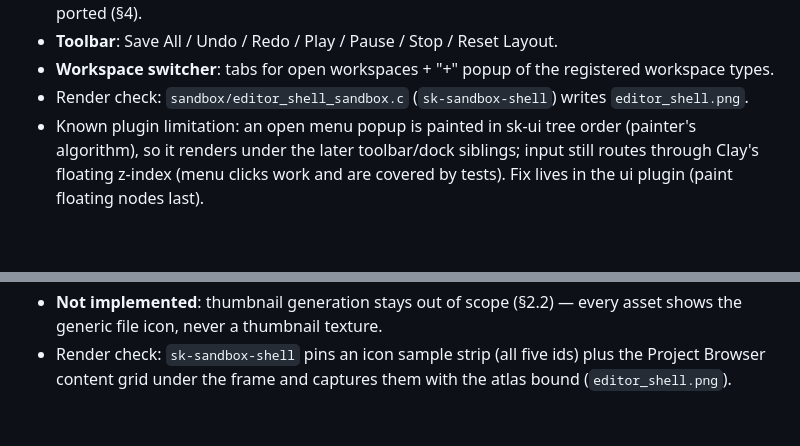
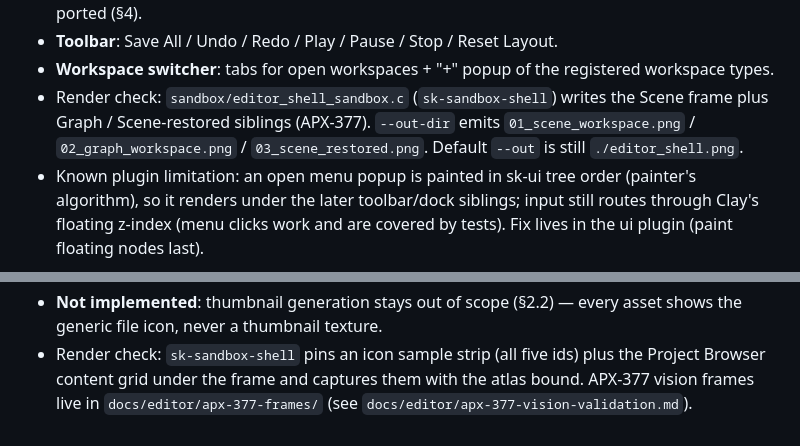
Before and after one commit to SkoreEngine/Skore, a Markdown page: docs/editor/migration-manifest.md, 2 parts joined by grey strips. Drawn GitHub-style; blank space fills up the shorter version.

```diff
--- a/docs/editor/migration-manifest.md
+++ b/docs/editor/migration-manifest.md
@@ -429,7 +429,9 @@ The v2 shell that hosts every migrated window lives in
 - **Workspace switcher**: tabs for open workspaces + "+" popup of the
   registered workspace types.
 - Render check: `sandbox/editor_shell_sandbox.c` (`sk-sandbox-shell`) writes
-  `editor_shell.png`.
+  the Scene frame plus Graph / Scene-restored siblings (APX-377). `--out-dir`
+  emits `01_scene_workspace.png` / `02_graph_workspace.png` /
+  `03_scene_restored.png`. Default `--out` is still `./editor_shell.png`.
 - Known plugin limitation: an open menu popup is painted in sk-ui tree order
   (painter's algorithm), so it renders under the later toolbar/dock siblings;
   input still routes through Clay's floating z-index (menu clicks work and are
@@ -463,4 +465,5 @@ The C++ editor's bitmap icon set is now available to v2 windows:
   asset shows the generic file icon, never a thumbnail texture.
 - Render check: `sk-sandbox-shell` pins an icon sample strip (all five ids)
   plus the Project Browser content grid under the frame and captures them
-  with the atlas bound (`editor_shell.png`).
+  with the atlas bound. APX-377 vision frames live in
+  `docs/editor/apx-377-frames/` (see `docs/editor/apx-377-vision-validation.md`).
```
Also changed, not shown: docs/editor/apx-377-vision-validation.md (added, +216 -0 lines), docs/editor/apx-377-frames/01_scene_workspace.png (added), docs/editor/apx-377-frames/02_graph_workspace.png (added), docs/editor/apx-377-frames/03_scene_restored.png (added), 1 other file.
